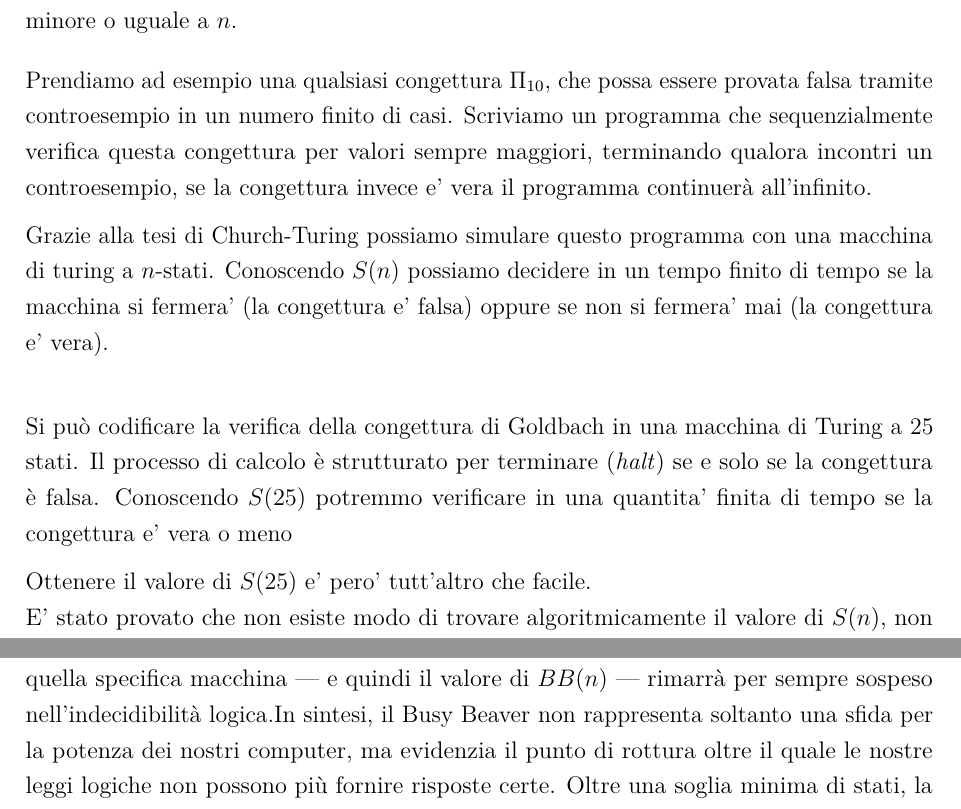
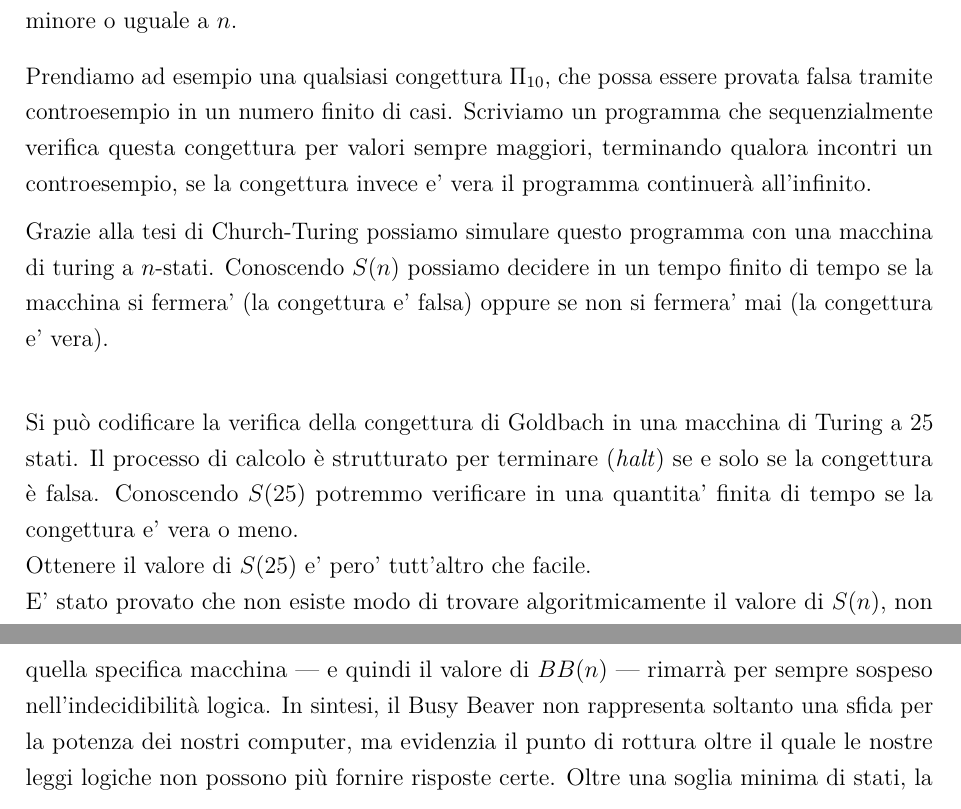
Before and after one commit to BenedettoMiazzo/BusyBeaver, a LaTeX document (Tesina/Tesina.tex): two parts of pages 5 and 7 of 7, joined at a grey line, cut so that both start at the same text. Compiled offline with pdfLaTeX.

Commit message:
Fix formatting and punctuation in Tesina.tex

```diff
--- a/Tesina/Tesina.tex
+++ b/Tesina/Tesina.tex
@@ -154,8 +154,8 @@ Conoscendo $S(n)$ possiamo decidere in un tempo finito di tempo se la macchina s
 \newline
 
 Si può codificare la verifica della congettura di Goldbach in una macchina di Turing a 25 stati. Il processo di calcolo è strutturato per terminare (\textit{halt}) se e solo se la congettura è falsa.
-Conoscendo $S(25)$ potremmo verificare in una quantita’ finita di tempo se la congettura e’ vera o meno
-
+Conoscendo $S(25)$ potremmo verificare in una quantita’ finita di tempo se la congettura e’ vera o meno.
+\newline
 Ottenere il valore di $S(25)$ e' pero' tutt'altro che facile.
 \newline
 E’ stato provato che non esiste modo di trovare algoritmicamente il valore di $S(n)$, non esiste una macchina di turing che preso in ingresso un numero, restituisca $S(n)$.
```
Also changed, not shown: Tesina/Tesina.tex (2 more changed lines).
